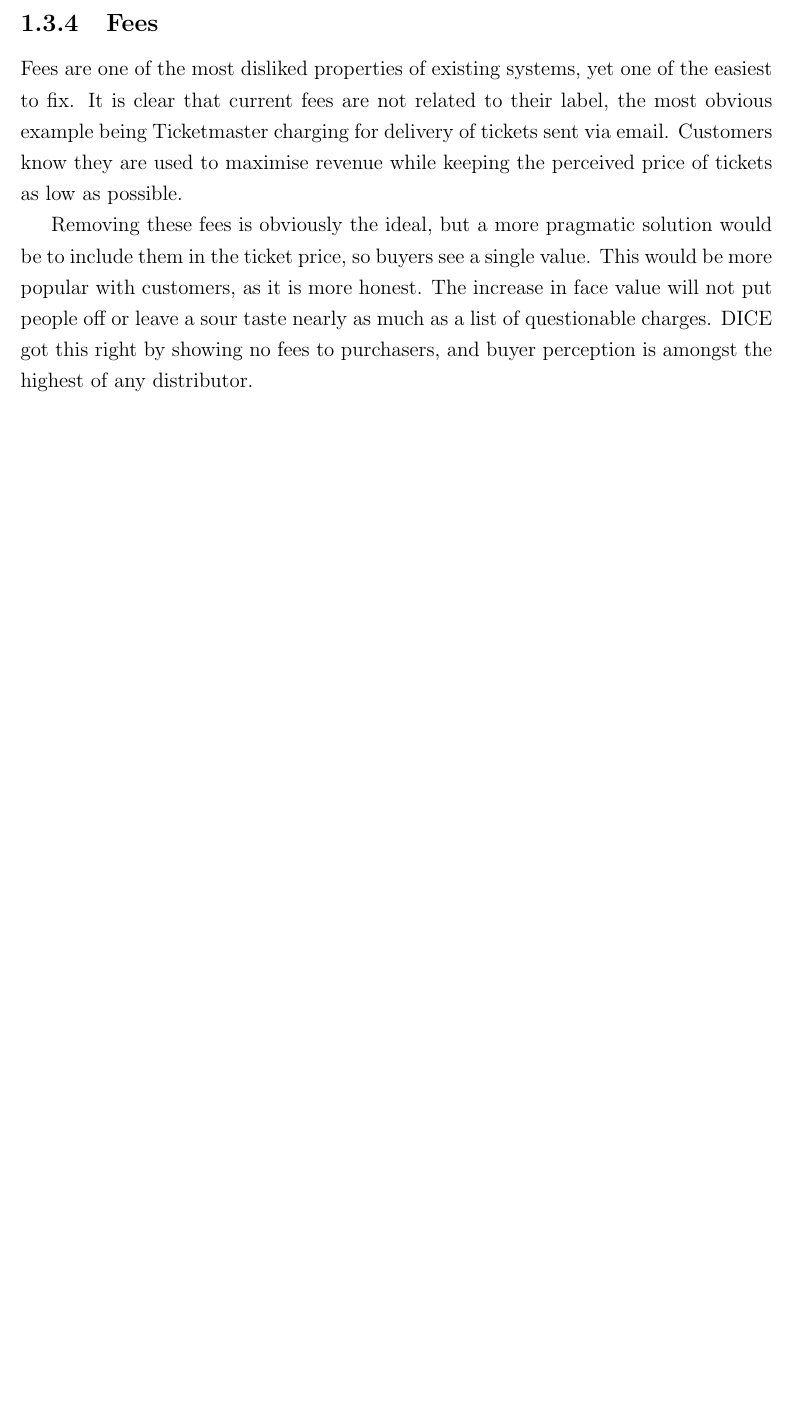
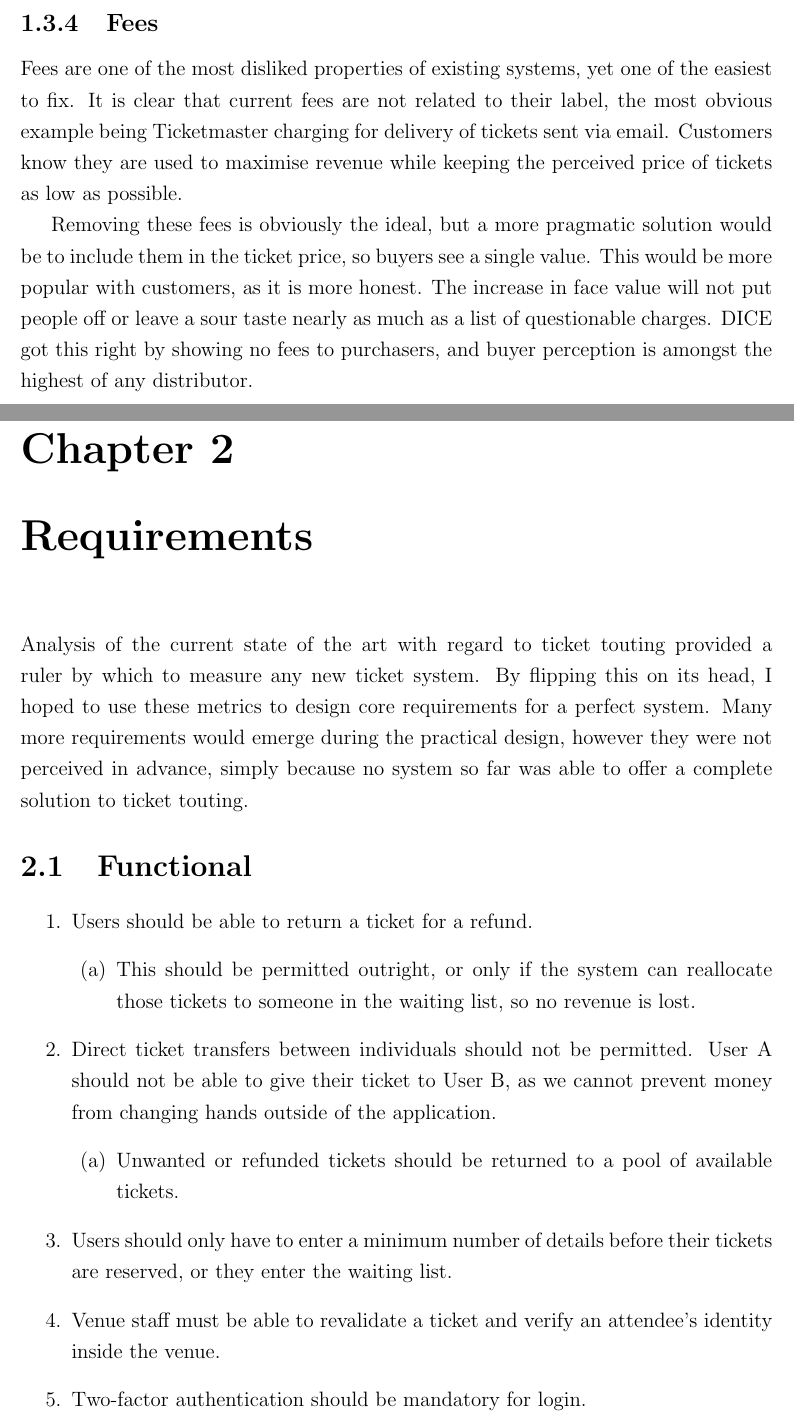
Before and after one commit to gebn/dissertation, a LaTeX thesis (dissertation.tex): part of page 8 of 12 before the commit and two parts of pages 8 and 9 of 14 after it, the two joined at a grey line, cut so that both start at the same text, the shorter picture padded with empty space. Compiled offline with pdfLaTeX.

Commit message:
Write Requirements chapter

```diff
--- a/dissertation.tex
+++ b/dissertation.tex
@@ -12,6 +12,7 @@
 \usepackage[hidelinks]{hyperref}
 \usepackage[toc,page]{appendix}
 \usepackage{lipsum}
+\usepackage{enumitem}
 
 \titleformat{\paragraph}{\normalfont\normalsize\bfseries}{\theparagraph}{1em}{}
 \titlespacing*{\paragraph}{0pt}{3.25ex plus 1ex minus .2ex}{1.5ex plus .2ex}
@@ -108,3 +109,22 @@ Fees are one of the most disliked properties of existing systems, yet one of the
 
 Removing these fees is obviously the ideal, but a more pragmatic solution would be to include them in the ticket price, so buyers see a single value. This would be more popular with customers, as it is more honest. The increase in face value will not put people off or leave a sour taste nearly as much as a list of questionable charges. DICE got this right by showing no fees to purchasers, and buyer perception is amongst the highest of any distributor.
 
+\chapter{Requirements}
+
+Analysis of the current state of the art with regard to ticket touting provided a ruler by which to measure any new ticket system. By flipping this on its head, I hoped to use these metrics to design core requirements for a perfect system. Many more requirements would emerge during the practical design, however they were not perceived in advance, simply because no system so far was able to offer a complete solution to ticket touting.
+
+\section{Functional}
+
+\begin{enumerate}
+    \item Users should be able to return a ticket for a refund.
+    \begin{enumerate}
+        \item This should be permitted outright, or only if the system can reallocate those tickets to someone in the waiting list, so no revenue is lost.
+    \end{enumerate}
+    \item Direct ticket transfers between individuals should not be permitted. User A should not be able to give their ticket to User B, as we cannot prevent money from changing hands outside of the application.
+    \begin{enumerate}
+        \item Unwanted or refunded tickets should be returned to a pool of available tickets.
+    \end{enumerate}
+    \item Users should only have to enter a minimum number of details before their tickets are reserved, or they enter the waiting list.
+    \item Venue staff must be able to revalidate a ticket and verify an attendee's identity inside the venue.
+    \item Two-factor authentication should be mandatory for login.
+\end{enumerate}
```
Also changed, not shown: dissertation.tex (27 more changed lines).
